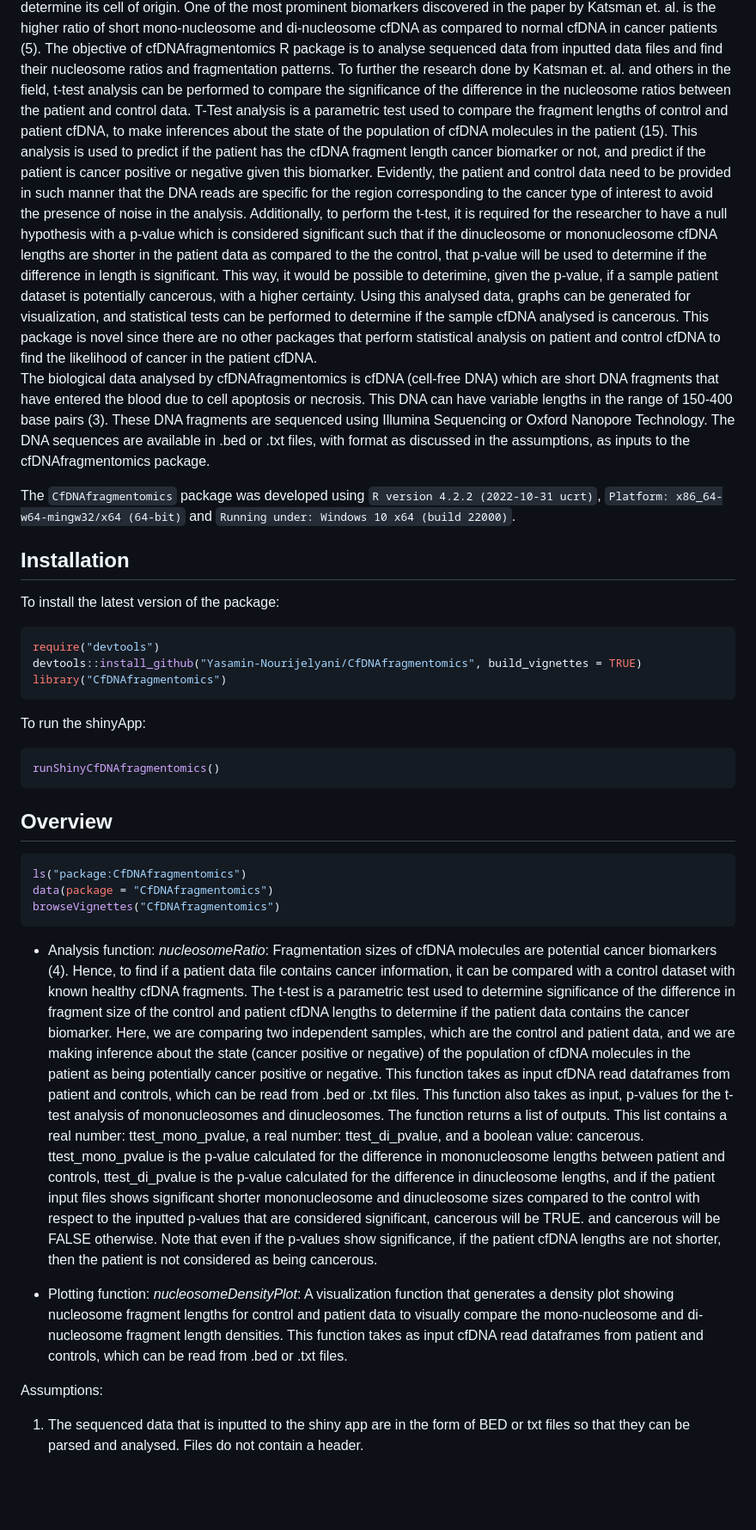
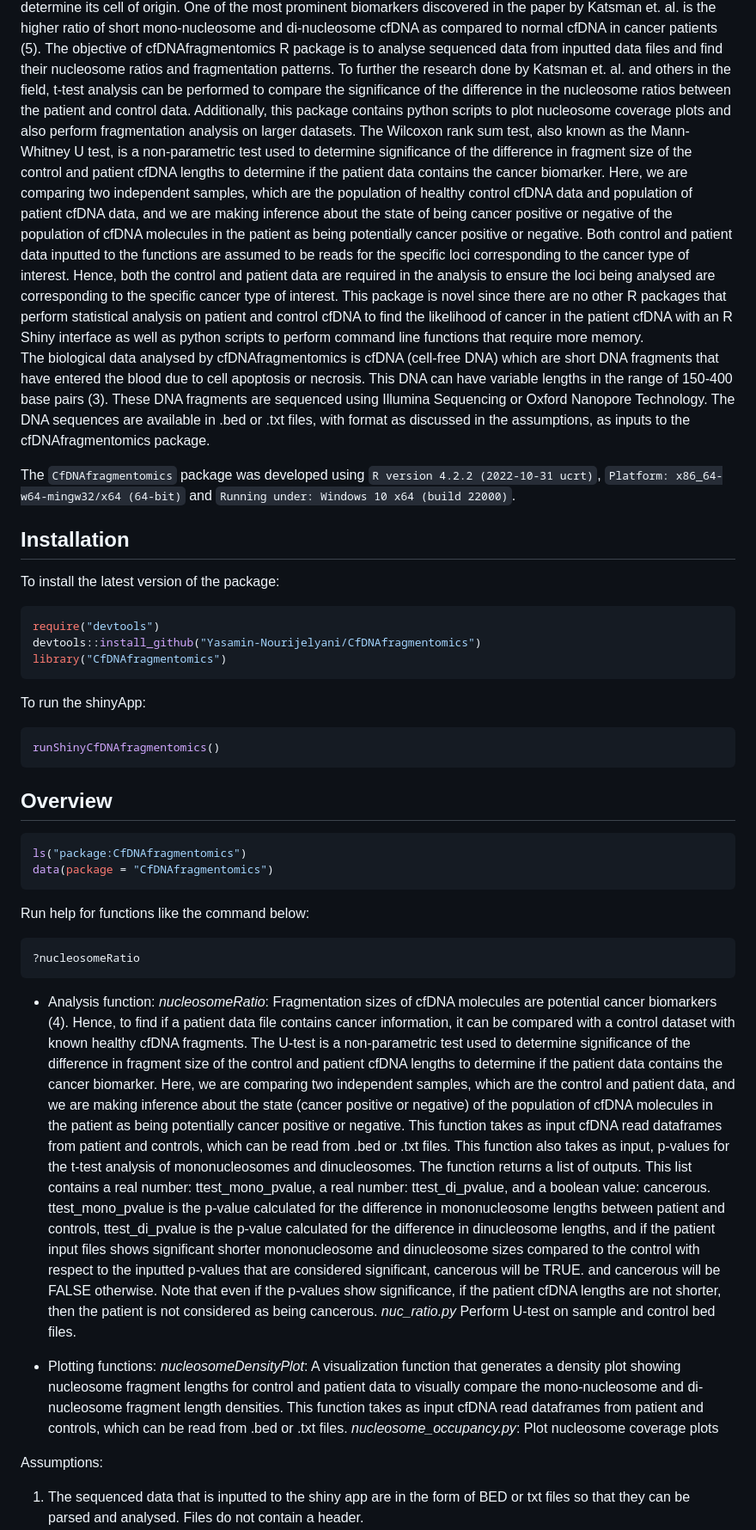
Before and after one commit to Yasamin-Nourijelyani/CfDNAfragmentomics, a Markdown page: README.md, the part around one of its changes. Shown at 86% size. Rendered like a GitHub page; blank space fills up the shorter version.

````diff
--- a/README.md
+++ b/README.md
@@ -28,35 +28,33 @@ analyse sequenced data from inputted data files and find their
 nucleosome ratios and fragmentation patterns. To further the research
 done by Katsman et. al. and others in the field, t-test analysis can be
 performed to compare the significance of the difference in the
-nucleosome ratios between the patient and control data. T-Test analysis
-is a parametric test used to compare the fragment lengths of control and
-patient cfDNA, to make inferences about the state of the population of
-cfDNA molecules in the patient (15). This analysis is used to predict if
-the patient has the cfDNA fragment length cancer biomarker or not, and
-predict if the patient is cancer positive or negative given this
-biomarker. Evidently, the patient and control data need to be provided
-in such manner that the DNA reads are specific for the region
-corresponding to the cancer type of interest to avoid the presence of
-noise in the analysis. Additionally, to perform the t-test, it is
-required for the researcher to have a null hypothesis with a p-value
-which is considered significant such that if the dinucleosome or
-mononucleosome cfDNA lengths are shorter in the patient data as compared
-to the the control, that p-value will be used to determine if the
-difference in length is significant. This way, it would be possible to
-deterimine, given the p-value, if a sample patient dataset is
-potentially cancerous, with a higher certainty. Using this analysed
-data, graphs can be generated for visualization, and statistical tests
-can be performed to determine if the sample cfDNA analysed is cancerous.
-This package is novel since there are no other packages that perform
-statistical analysis on patient and control cfDNA to find the likelihood
-of cancer in the patient cfDNA. <br> The biological data analysed by
-cfDNAfragmentomics is cfDNA (cell-free DNA) which are short DNA
-fragments that have entered the blood due to cell apoptosis or necrosis.
-This DNA can have variable lengths in the range of 150-400 base pairs
-(3). These DNA fragments are sequenced using Illumina Sequencing or
-Oxford Nanopore Technology. The DNA sequences are available in .bed or
-.txt files, with format as discussed in the assumptions, as inputs to
-the cfDNAfragmentomics package. <br>
+nucleosome ratios between the patient and control data. Additionally,
+this package contains python scripts to plot nucleosome coverage plots
+and also perform fragmentation analysis on larger datasets. The Wilcoxon
+rank sum test, also known as the Mann-Whitney U test, is a
+non-parametric test used to determine significance of the difference in
+fragment size of the control and patient cfDNA lengths to determine if
+the patient data contains the cancer biomarker. Here, we are comparing
+two independent samples, which are the population of healthy control
+cfDNA data and population of patient cfDNA data, and we are making
+inference about the state of being cancer positive or negative of the
+population of cfDNA molecules in the patient as being potentially cancer
+positive or negative. Both control and patient data inputted to the
+functions are assumed to be reads for the specific loci corresponding to
+the cancer type of interest. Hence, both the control and patient data
+are required in the analysis to ensure the loci being analysed are
+corresponding to the specific cancer type of interest. This package is
+novel since there are no other R packages that perform statistical
+analysis on patient and control cfDNA to find the likelihood of cancer
+in the patient cfDNA with an R Shiny interface as well as python scripts
+to perform command line functions that require more memory. <br> The
+biological data analysed by cfDNAfragmentomics is cfDNA (cell-free DNA)
+which are short DNA fragments that have entered the blood due to cell
+apoptosis or necrosis. This DNA can have variable lengths in the range
+of 150-400 base pairs (3). These DNA fragments are sequenced using
+Illumina Sequencing or Oxford Nanopore Technology. The DNA sequences are
+available in .bed or .txt files, with format as discussed in the
+assumptions, as inputs to the cfDNAfragmentomics package. <br>
 
 The `CfDNAfragmentomics` package was developed using
 `R version 4.2.2 (2022-10-31 ucrt)`,
@@ -69,7 +67,7 @@ To install the latest version of the package:
 
 ``` r
 require("devtools")
-devtools::install_github("Yasamin-Nourijelyani/CfDNAfragmentomics", build_vignettes = TRUE)
+devtools::install_github("Yasamin-Nourijelyani/CfDNAfragmentomics")
 library("CfDNAfragmentomics")
 ```
 
@@ -84,19 +82,24 @@ runShinyCfDNAfragmentomics()
 ``` r
 ls("package:CfDNAfragmentomics")
 data(package = "CfDNAfragmentomics")
-browseVignettes("CfDNAfragmentomics")
+```
+
+Run help for functions like the command below:
+
+``` r
+?nucleosomeRatio
 ```
 
 - Analysis function: *nucleosomeRatio*: Fragmentation sizes of cfDNA
   molecules are potential cancer biomarkers (4). Hence, to find if a
   patient data file contains cancer information, it can be compared with
-  a control dataset with known healthy cfDNA fragments. The t-test is a
-  parametric test used to determine significance of the difference in
-  fragment size of the control and patient cfDNA lengths to determine if
-  the patient data contains the cancer biomarker. Here, we are comparing
-  two independent samples, which are the control and patient data, and
-  we are making inference about the state (cancer positive or negative)
-  of the population of cfDNA molecules in the patient as being
+  a control dataset with known healthy cfDNA fragments. The U-test is a
+  non-parametric test used to determine significance of the difference
+  in fragment size of the control and patient cfDNA lengths to determine
+  if the patient data contains the cancer biomarker. Here, we are
+  comparing two independent samples, which are the control and patient
+  data, and we are making inference about the state (cancer positive or
+  negative) of the population of cfDNA molecules in the patient as being
   potentially cancer positive or negative. This function takes as input
   cfDNA read dataframes from patient and controls, which can be read
   from .bed or .txt files. This function also takes as input, p-values
@@ -112,14 +115,16 @@ browseVignettes("CfDNAfragmentomics")
   cancerous will be TRUE. and cancerous will be FALSE otherwise. Note
   that even if the p-values show significance, if the patient cfDNA
   lengths are not shorter, then the patient is not considered as being
-  cancerous.
+  cancerous. *nuc_ratio.py* Perform U-test on sample and control bed
+  files.
 
-- Plotting function: *nucleosomeDensityPlot*: A visualization function
+- Plotting functions: *nucleosomeDensityPlot*: A visualization function
   that generates a density plot showing nucleosome fragment lengths for
   control and patient data to visually compare the mono-nucleosome and
   di-nucleosome fragment length densities. This function takes as input
   cfDNA read dataframes from patient and controls, which can be read
-  from .bed or .txt files.
+  from .bed or .txt files. *nucleosome_occupancy.py*: Plot nucleosome
+  coverage plots
 
 Assumptions:
 
````
Also changed, not shown: other parts of README.md (+18 -34 lines).
